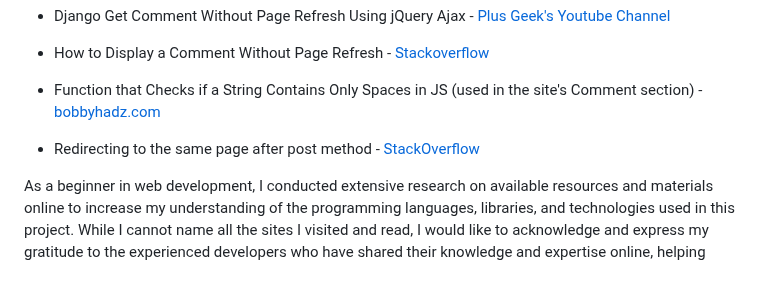
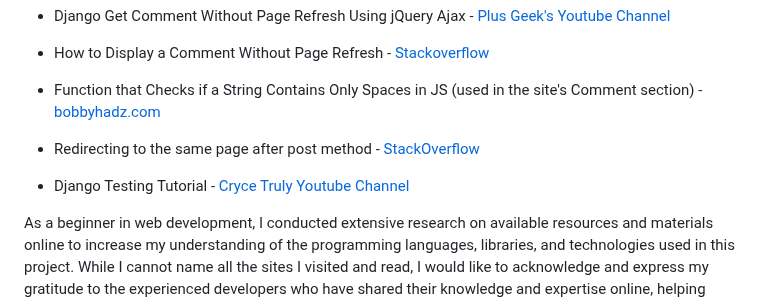
Before and after one commit to marked-gil/goodwill-events, a Markdown page: README.md, the part around the change. GitHub-like rendering; blank space fills up the shorter version.

Commit message:
Add more references

```diff
--- a/README.md
+++ b/README.md
@@ -896,6 +896,8 @@ The events and their writeups or blogs on this site are fictional and composed b
 
 * Redirecting to the same page after post method - [StackOverflow](https://stackoverflow.com/questions/39560175/redirect-to-same-page-after-post-method-using-class-based-views)
 
+* Django Testing Tutorial - [Cryce Truly Youtube Channel](www.youtube.com/watch?v=FLVB_HruIjk&t=306s)
+
 As a beginner in web development, I conducted extensive research on available resources and materials online to increase my understanding of the programming languages, libraries, and technologies used in this project. While I cannot name all the sites I visited and read, I would like to acknowledge and express my gratitude to the experienced developers who have shared their knowledge and expertise online, helping beginners like me with their brilliant contributions.
 
 [Back to Table of Contents](#table-of-contents)
```
